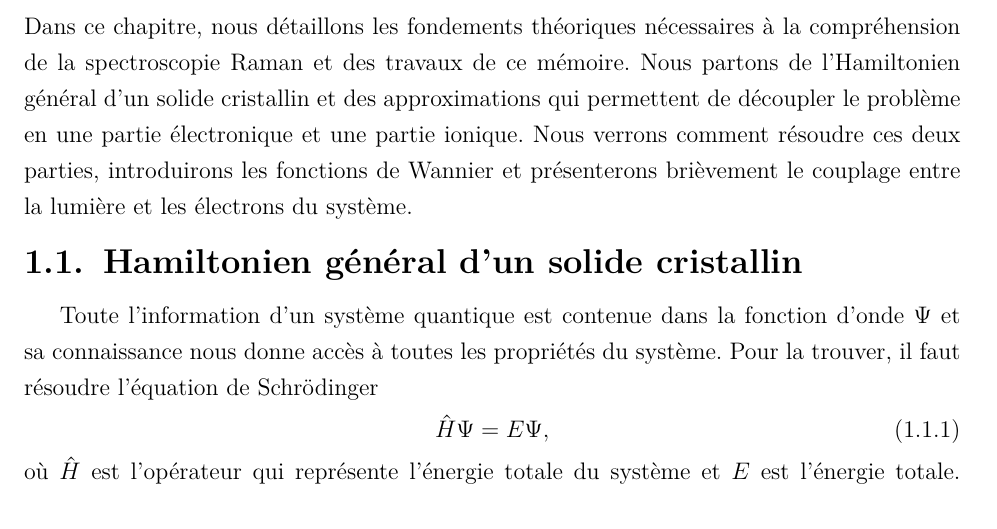
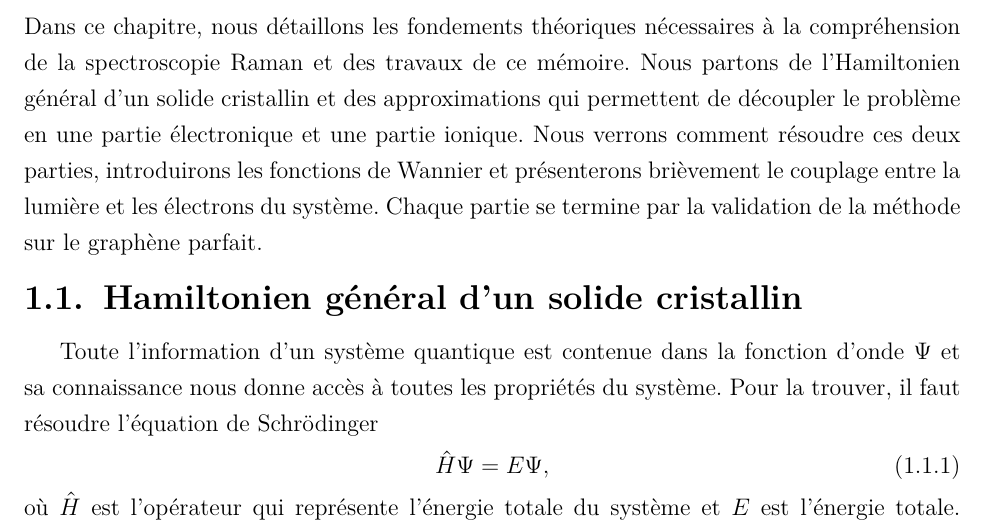
Before and after one commit to Gregb26/msc-graphene-raman-defects, a LaTeX thesis (master_thesis.tex, which reads chapitres/théorie.tex): part of page 6 of 89, cut so that both start at the same text. Compiled offline with pdfLaTeX.

Commit message:
annoncer les sections de résultats dans l'introduction du chapitre
Le chapitre est intitulé « Préliminaires théoriques » mais contient deux
sections de résultats sur le graphène parfait. L'introduction le dit
maintenant explicitement.

```diff
--- a/chapitres/théorie.tex
+++ b/chapitres/théorie.tex
@@ -1,7 +1,7 @@
 % !TEX root = ../master_thesis.tex
 \chapter{Préliminaires théoriques}\label{chap:théorie}
 
-Dans ce chapitre, nous détaillons les fondements théoriques nécessaires à la compréhension de la spectroscopie Raman et des travaux de ce mémoire. Nous partons de l'Hamiltonien général d'un solide cristallin et des approximations qui permettent de découpler le problème en une partie électronique et une partie ionique. Nous verrons comment résoudre ces deux parties, introduirons les fonctions de Wannier et présenterons brièvement le couplage entre la lumière et les électrons du système.
+Dans ce chapitre, nous détaillons les fondements théoriques nécessaires à la compréhension de la spectroscopie Raman et des travaux de ce mémoire. Nous partons de l'Hamiltonien général d'un solide cristallin et des approximations qui permettent de découpler le problème en une partie électronique et une partie ionique. Nous verrons comment résoudre ces deux parties, introduirons les fonctions de Wannier et présenterons brièvement le couplage entre la lumière et les électrons du système. Chaque partie se termine par la validation de la méthode sur le graphène parfait.
 
 \section{Hamiltonien général d'un solide cristallin}\label{sec:H_général}
 
```
